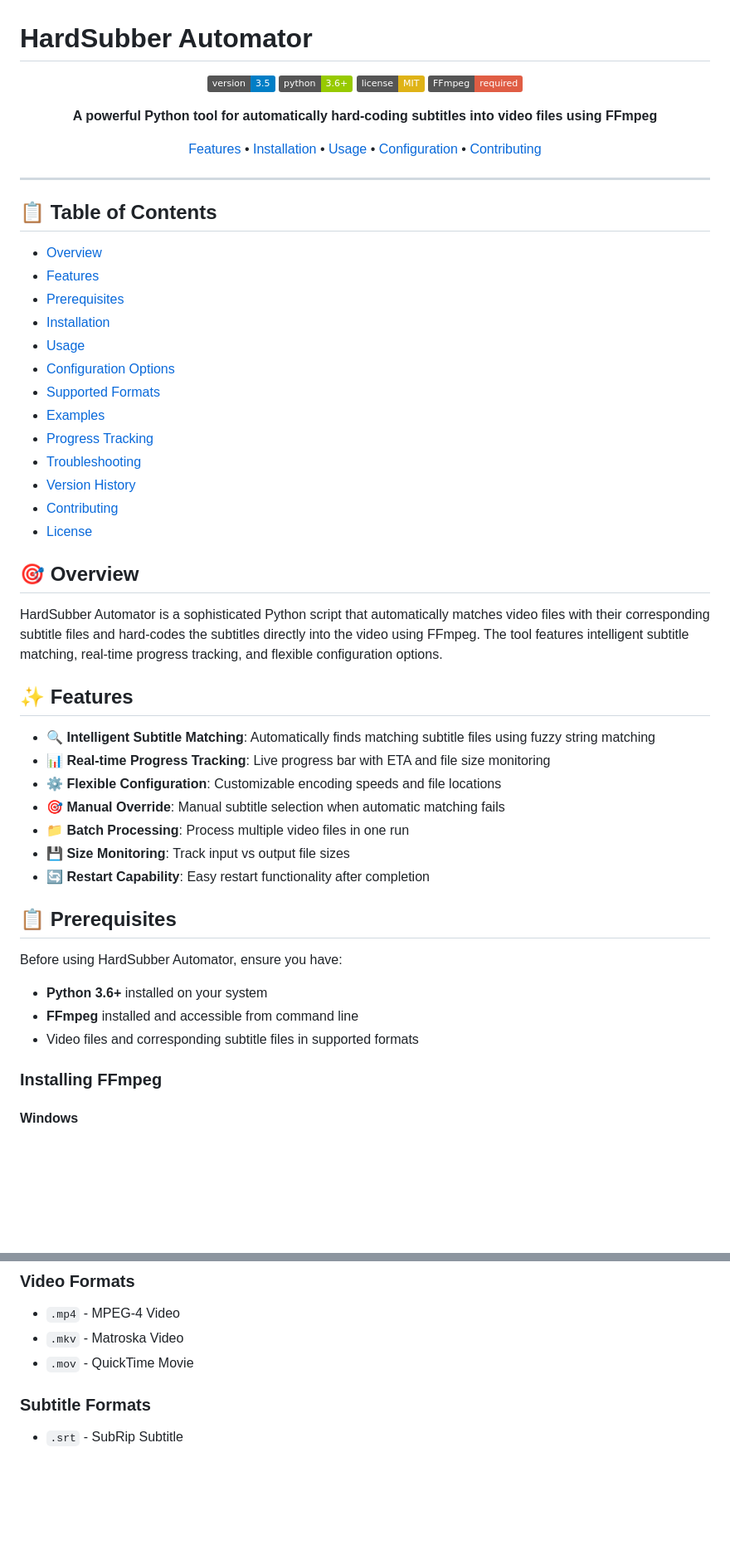
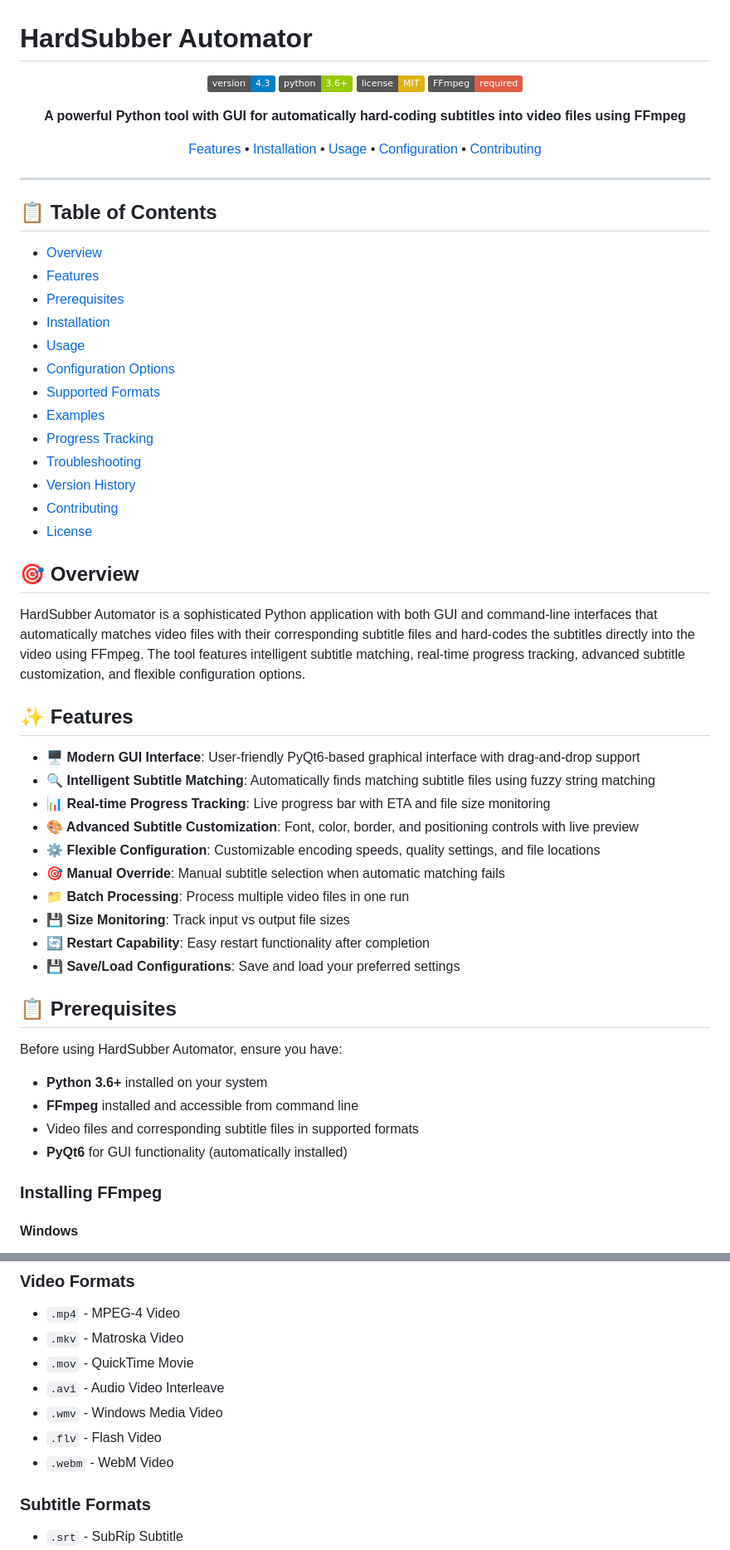
Before and after one commit to Md-nexus/Hardsubber_Tool, a Markdown page: README.md, 2 parts joined by grey strips. Shown at 83% size. Drawn GitHub-style; badges without logos; blank space fills up the shorter version.

```diff
--- a/README.md
+++ b/README.md
@@ -3,10 +3,10 @@
 
 <div align="center">
 
-![Version](https://img.shields.io/badge/version-3.5-blue.svg)
+![Version](https://img.shields.io/badge/version-4.3-blue.svg)
 ![Python](https://img.shields.io/badge/python-3.6+-green.svg)
 ![License](https://img.shields.io/badge/license-MIT-yellow.svg)
 ![FFmpeg](https://img.shields.io/badge/FFmpeg-required-red.svg)
 
-**A powerful Python tool for automatically hard-coding subtitles into video files using FFmpeg**
+**A powerful Python tool with GUI for automatically hard-coding subtitles into video files using FFmpeg**
 
@@ -34,17 +34,20 @@
 
 ## 🎯 Overview
 
-HardSubber Automator is a sophisticated Python script that automatically matches video files with their corresponding subtitle files and hard-codes the subtitles directly into the video using FFmpeg. The tool features intelligent subtitle matching, real-time progress tracking, and flexible configuration options.
+HardSubber Automator is a sophisticated Python application with both GUI and command-line interfaces that automatically matches video files with their corresponding subtitle files and hard-codes the subtitles directly into the video using FFmpeg. The tool features intelligent subtitle matching, real-time progress tracking, advanced subtitle customization, and flexible configuration options.
 
 ## ✨ Features
 
+- **🖥️ Modern GUI Interface**: User-friendly PyQt6-based graphical interface with drag-and-drop support
 - **🔍 Intelligent Subtitle Matching**: Automatically finds matching subtitle files using fuzzy string matching
 - **📊 Real-time Progress Tracking**: Live progress bar with ETA and file size monitoring
-- **⚙️ Flexible Configuration**: Customizable encoding speeds and file locations
+- **🎨 Advanced Subtitle Customization**: Font, color, border, and positioning controls with live preview
+- **⚙️ Flexible Configuration**: Customizable encoding speeds, quality settings, and file locations
 - **🎯 Manual Override**: Manual subtitle selection when automatic matching fails
 - **📁 Batch Processing**: Process multiple video files in one run
 - **💾 Size Monitoring**: Track input vs output file sizes
 - **🔄 Restart Capability**: Easy restart functionality after completion
+- **💾 Save/Load Configurations**: Save and load your preferred settings
 
 ## 📋 Prerequisites
 
@@ -53,6 +56,7 @@ Before using HardSubber Automator, ensure you have:
 - **Python 3.6+** installed on your system
 - **FFmpeg** installed and accessible from command line
 - Video files and corresponding subtitle files in supported formats
+- **PyQt6** for GUI functionality (automatically installed)
 
 ### Installing FFmpeg
 
@@ -145,6 +175,10 @@ python Hardsubber_V3.5.py
 - `.mp4` - MPEG-4 Video
 - `.mkv` - Matroska Video
 - `.mov` - QuickTime Movie
+- `.avi` - Audio Video Interleave
+- `.wmv` - Windows Media Video
+- `.flv` - Flash Video
+- `.webm` - WebM Video
 
 ### Subtitle Formats
 - `.srt` - SubRip Subtitle
```
Also changed, not shown: other parts of README.md (+68 -25 lines).
